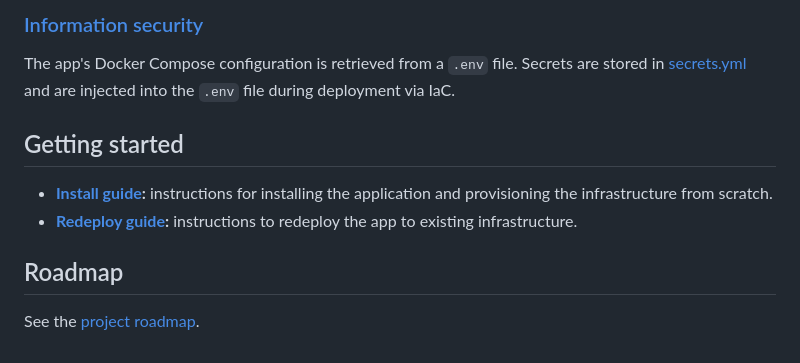
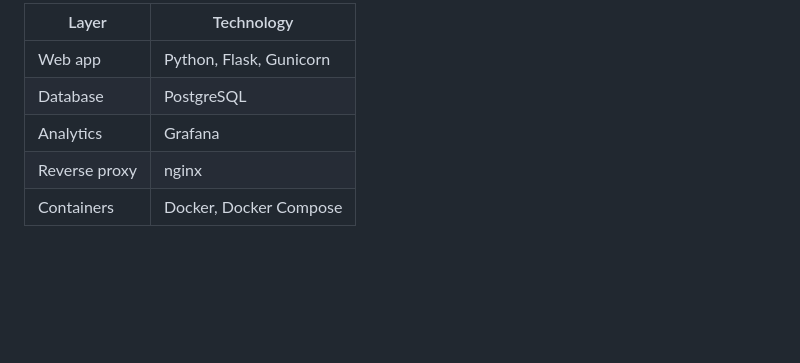
Before and after one commit to im-kenough/DineSafeViz, a Markdown page: README.md, the part around the change printed below. GitHub-like rendering; blank space fills up the shorter version.

```diff
--- a/README.md
+++ b/README.md
@@ -87,17 +29,7 @@ automatically:
-### [Information security](docs/explanation/6-security-architecture.md)
-
-The app's Docker Compose configuration is retrieved from a `.env` file. Secrets
-are stored in
-[secrets.yml](infra/ansible/vault/secrets.yml) and are injected into the `.env`
-file during deployment via IaC.
-
-## Getting started
-
-- **[Install guide](docs/how-to/1-install/README.md):** instructions for
-  installing the application and provisioning the infrastructure from scratch.
-- **[Redeploy guide](docs/how-to/4-redeploy.md):** instructions to
-  redeploy the app to existing infrastructure.
-
-## Roadmap
-
-See the [project roadmap](https://github.com/users/im-kenough/projects/11).
+| Layer          | Technology                               |
+| -------------- | ---------------------------------------- |
+| Web app        | Python, Flask, Gunicorn                  |
+| Database       | PostgreSQL                               |
+| Analytics      | Grafana                                  |
+| Reverse proxy  | nginx                                    |
+| Containers     | Docker, Docker Compose                   |
```
Also changed, not shown: other parts of README.md (+14 -72 lines), docs/img/root-readme/dsv-dash-1.png, docs/img/root-readme/dsv-home-1.png, docs/img/root-readme/dsv-inspect-1.png (added), docs/img/root-readme/inspec-1.png (deleted), 1 other file.
